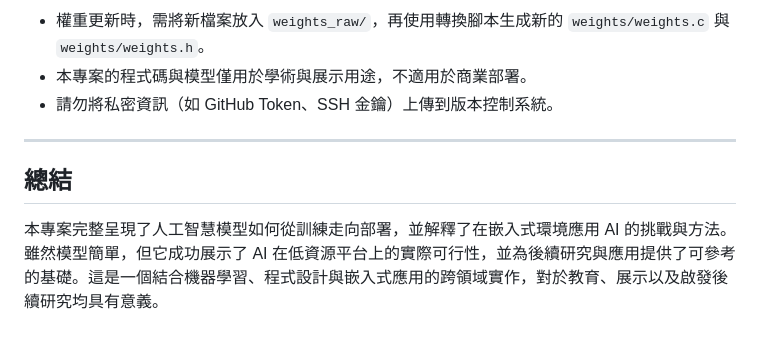
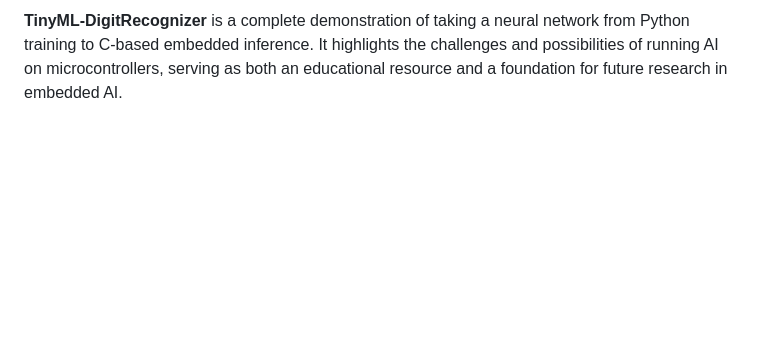
Before and after one commit to WuPinLiang/Science-Fair-Project, a Markdown page: README.md, the part around the change printed below. Rendered like a GitHub page; blank space fills up the shorter version.

Commit message:
docs: update README for TinyML-DigitRecognizer

```diff
--- a/README.md
+++ b/README.md
@@ -151,10 +137,2 @@ Science-Fair-Project/
 
-* 權重更新時，需將新檔案放入 `weights_raw/`，再使用轉換腳本生成新的 `weights/weights.c` 與 `weights/weights.h`。
-* 本專案的程式碼與模型僅用於學術與展示用途，不適用於商業部署。
-* 請勿將私密資訊（如 GitHub Token、SSH 金鑰）上傳到版本控制系統。
-
----
-
-## 總結
-
-本專案完整呈現了人工智慧模型如何從訓練走向部署，並解釋了在嵌入式環境應用 AI 的挑戰與方法。雖然模型簡單，但它成功展示了 AI 在低資源平台上的實際可行性，並為後續研究與應用提供了可參考的基礎。這是一個結合機器學習、程式設計與嵌入式應用的跨領域實作，對於教育、展示以及啟發後續研究均具有意義。
+**TinyML-DigitRecognizer** is a complete demonstration of taking a neural network from Python training to C-based embedded inference. It highlights the challenges and possibilities of running AI on microcontrollers, serving as both an educational resource and a foundation for future research in embedded AI.
```
Also changed, not shown: other parts of README.md (+71 -85 lines).
